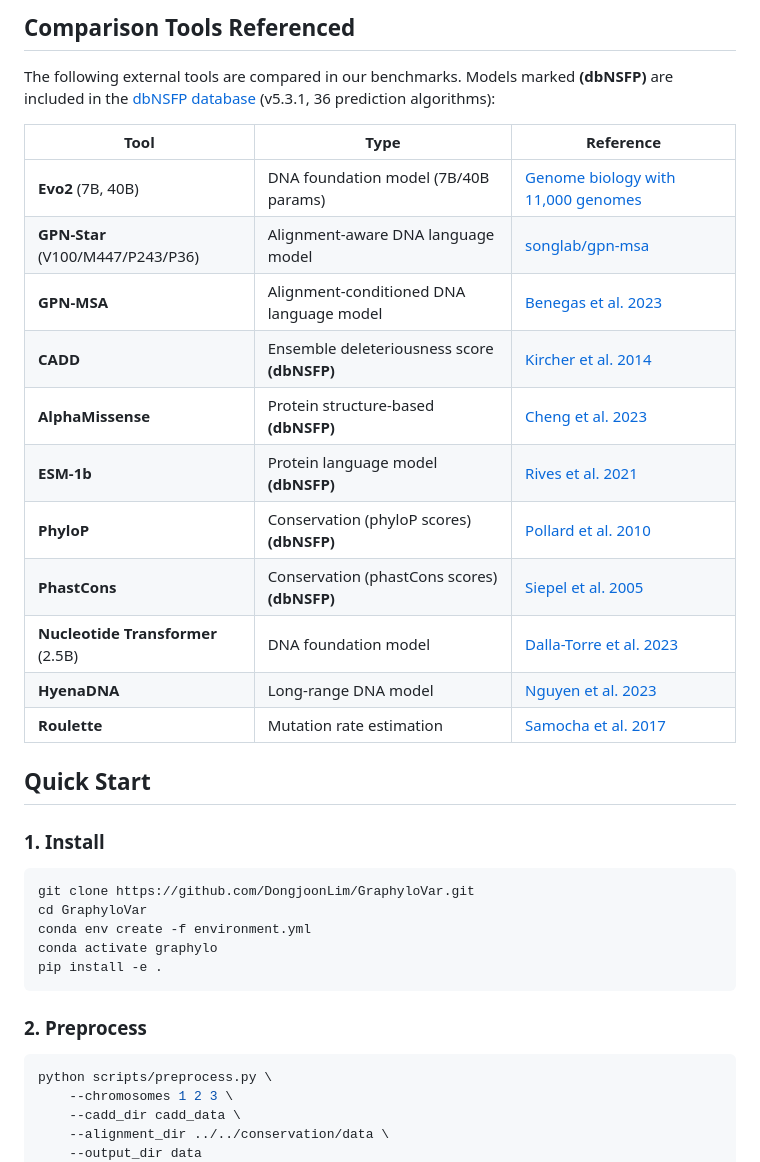
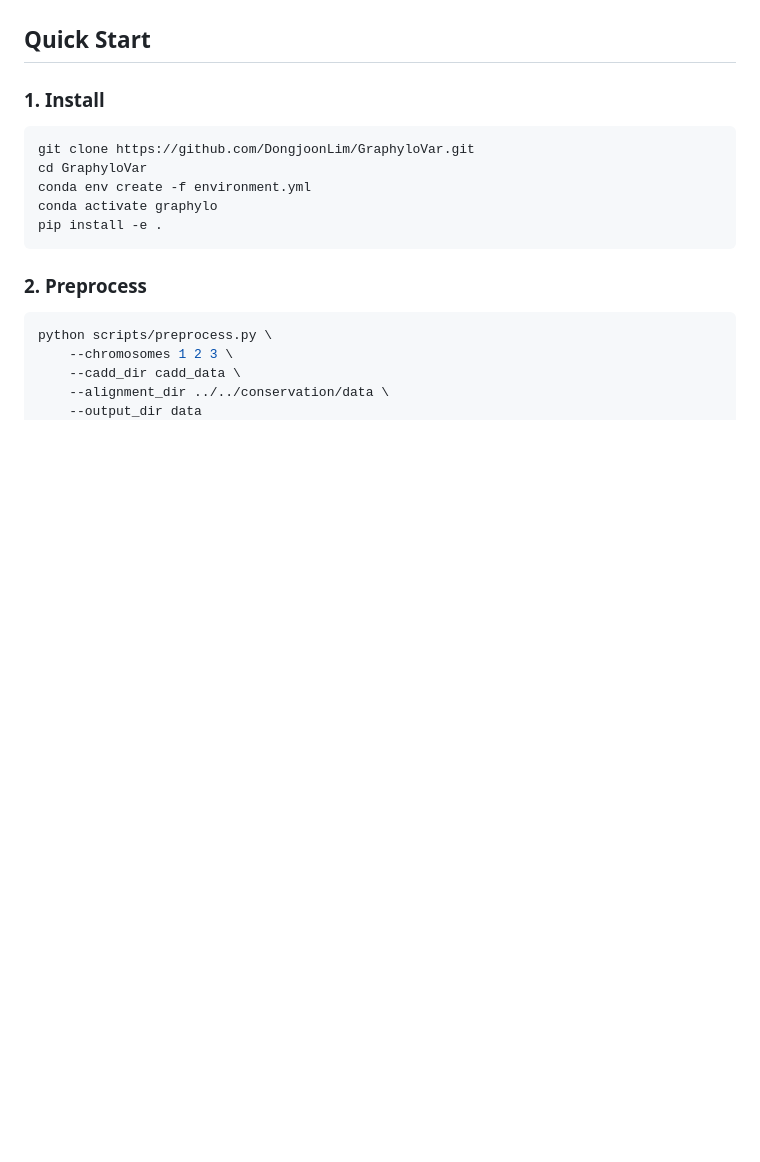
Before and after one commit to DongjoonLim/GraphyloVar, a Markdown page: README.md, the part around one of its changes. GitHub-like rendering; blank space fills up the shorter version.

```diff
--- a/README.md
+++ b/README.md
@@ -147,20 +85,3 @@ Evaluation on the [songlab/gnomad_balanced](https://huggingface.co/datasets/song
-## Comparison Tools Referenced
-
-The following external tools are compared in our benchmarks. Models marked **(dbNSFP)** are included in the [dbNSFP database](http://dbnsfp.org/) (v5.3.1, 36 prediction algorithms):
-
-| Tool | Type | Reference |
-|------|------|-----------|
-| **Evo2** (7B, 40B) | DNA foundation model (7B/40B params) | [Genome biology with 11,000 genomes](https://arcinstitute.org/news/evo2) |
-| **GPN-Star** (V100/M447/P243/P36) | Alignment-aware DNA language model | [songlab/gpn-msa](https://huggingface.co/songlab) |
-| **GPN-MSA** | Alignment-conditioned DNA language model | [Benegas et al. 2023](https://www.biorxiv.org/content/10.1101/2023.10.10.561776) |
-| **CADD** | Ensemble deleteriousness score **(dbNSFP)** | [Kircher et al. 2014](https://doi.org/10.1038/ng.2892) |
-| **AlphaMissense** | Protein structure-based **(dbNSFP)** | [Cheng et al. 2023](https://doi.org/10.1126/science.adg7492) |
-| **ESM-1b** | Protein language model **(dbNSFP)** | [Rives et al. 2021](https://doi.org/10.1073/pnas.2016239118) |
-| **PhyloP** | Conservation (phyloP scores) **(dbNSFP)** | [Pollard et al. 2010](https://doi.org/10.1101/gr.097857.109) |
-| **PhastCons** | Conservation (phastCons scores) **(dbNSFP)** | [Siepel et al. 2005](https://doi.org/10.1101/gr.3715005) |
-| **Nucleotide Transformer** (2.5B) | DNA foundation model | [Dalla-Torre et al. 2023](https://doi.org/10.1101/2023.01.11.523679) |
-| **HyenaDNA** | Long-range DNA model | [Nguyen et al. 2023](https://arxiv.org/abs/2306.15794) |
-| **Roulette** | Mutation rate estimation | [Samocha et al. 2017](https://doi.org/10.1038/ng.3831) |
 
 ## Quick Start
 
```
Also changed, not shown: other parts of README.md (+2 -99 lines).
